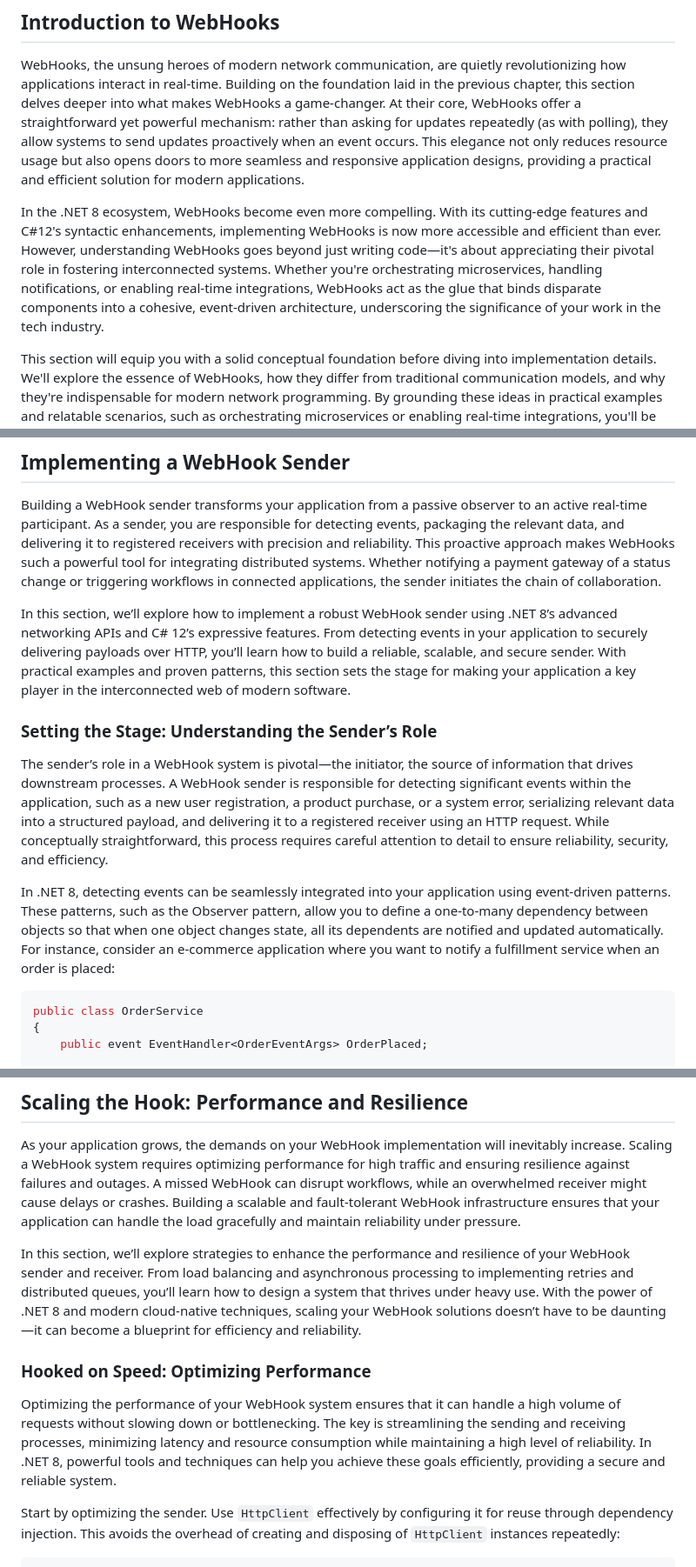
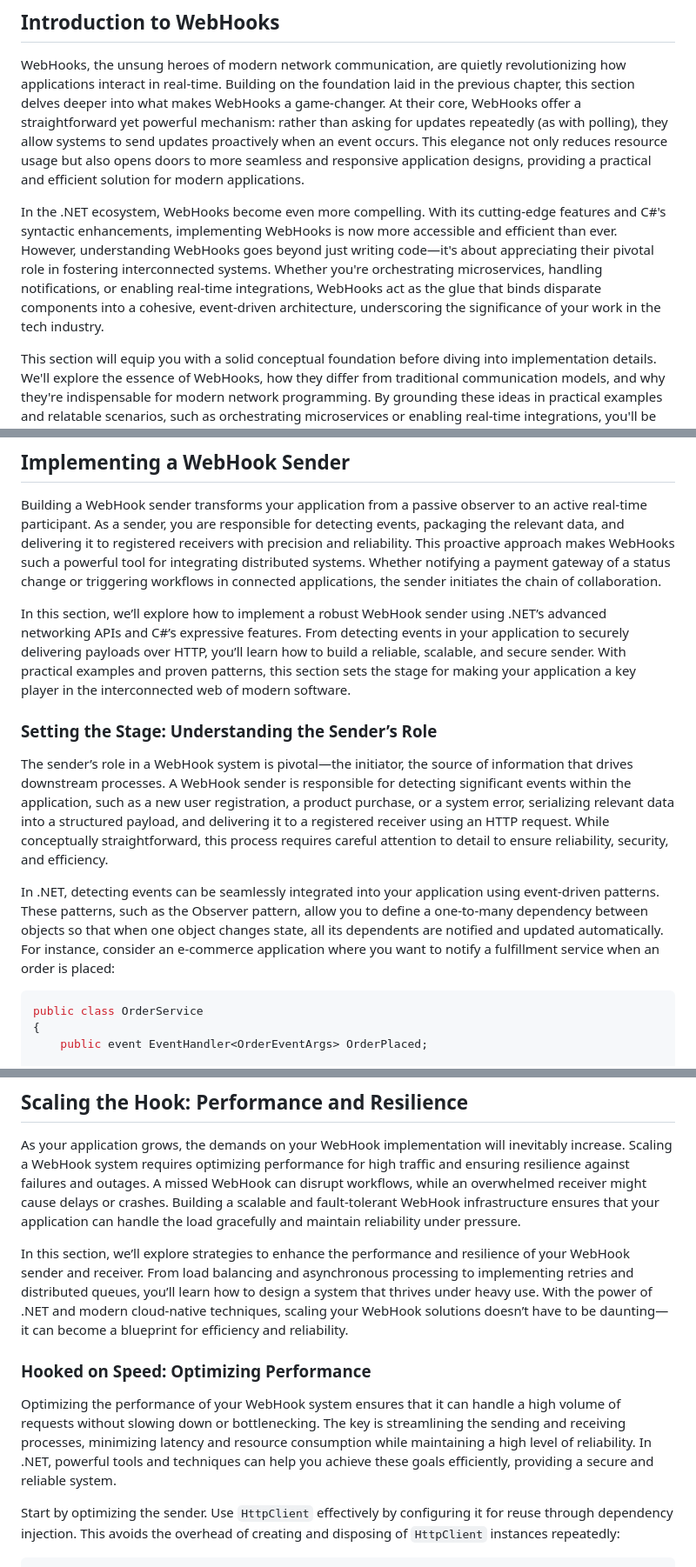
Before and after one commit to cwoodruff/book-network-programming-csharp, a Markdown page: Chapter14/chapter14.md, 3 parts joined by grey strips. Shown: that part at 87% size. GitHub-like rendering.

````diff
--- a/Chapter14/chapter14.md
+++ b/Chapter14/chapter14.md
@@ -20,7 +20,7 @@ From setting up a WebHook receiver to securing, scaling, and customizing your im
 
 WebHooks, the unsung heroes of modern network communication, are quietly revolutionizing how applications interact in real-time. Building on the foundation laid in the previous chapter, this section delves deeper into what makes WebHooks a game-changer. At their core, WebHooks offer a straightforward yet powerful mechanism: rather than asking for updates repeatedly (as with polling), they allow systems to send updates proactively when an event occurs. This elegance not only reduces resource usage but also opens doors to more seamless and responsive application designs, providing a practical and efficient solution for modern applications.
 
-In the .NET 8 ecosystem, WebHooks become even more compelling. With its cutting-edge features and C#12's syntactic enhancements, implementing WebHooks is now more accessible and efficient than ever. However, understanding WebHooks goes beyond just writing code—it's about appreciating their pivotal role in fostering interconnected systems. Whether you're orchestrating microservices, handling notifications, or enabling real-time integrations, WebHooks act as the glue that binds disparate components into a cohesive, event-driven architecture, underscoring the significance of your work in the tech industry.
+In the .NET ecosystem, WebHooks become even more compelling. With its cutting-edge features and C#'s syntactic enhancements, implementing WebHooks is now more accessible and efficient than ever. However, understanding WebHooks goes beyond just writing code—it's about appreciating their pivotal role in fostering interconnected systems. Whether you're orchestrating microservices, handling notifications, or enabling real-time integrations, WebHooks act as the glue that binds disparate components into a cohesive, event-driven architecture, underscoring the significance of your work in the tech industry.
 
 This section will equip you with a solid conceptual foundation before diving into implementation details. We'll explore the essence of WebHooks, how they differ from traditional communication models, and why they're indispensable for modern network programming. By grounding these ideas in practical examples and relatable scenarios, such as orchestrating microservices or enabling real-time integrations, you'll be prepared to tackle the intricacies of WebHook development with confidence and creativity. Welcome to the future of connectivity—one HTTP callback at a time.
 
@@ -416,13 +416,13 @@ Testing and debugging are iterative processes that ensure your WebHook receiver
 
 Building a WebHook sender transforms your application from a passive observer to an active real-time participant. As a sender, you are responsible for detecting events, packaging the relevant data, and delivering it to registered receivers with precision and reliability. This proactive approach makes WebHooks such a powerful tool for integrating distributed systems. Whether notifying a payment gateway of a status change or triggering workflows in connected applications, the sender initiates the chain of collaboration.
 
-In this section, we’ll explore how to implement a robust WebHook sender using .NET 8’s advanced networking APIs and C# 12’s expressive features. From detecting events in your application to securely delivering payloads over HTTP, you’ll learn how to build a reliable, scalable, and secure sender. With practical examples and proven patterns, this section sets the stage for making your application a key player in the interconnected web of modern software.
+In this section, we’ll explore how to implement a robust WebHook sender using .NET’s advanced networking APIs and C#’s expressive features. From detecting events in your application to securely delivering payloads over HTTP, you’ll learn how to build a reliable, scalable, and secure sender. With practical examples and proven patterns, this section sets the stage for making your application a key player in the interconnected web of modern software.
 
 ### Setting the Stage: Understanding the Sender’s Role
 
 The sender’s role in a WebHook system is pivotal—the initiator, the source of information that drives downstream processes. A WebHook sender is responsible for detecting significant events within the application, such as a new user registration, a product purchase, or a system error, serializing relevant data into a structured payload, and delivering it to a registered receiver using an HTTP request. While conceptually straightforward, this process requires careful attention to detail to ensure reliability, security, and efficiency.
 
-In .NET 8, detecting events can be seamlessly integrated into your application using event-driven patterns. These patterns, such as the Observer pattern, allow you to define a one-to-many dependency between objects so that when one object changes state, all its dependents are notified and updated automatically. For instance, consider an e-commerce application where you want to notify a fulfillment service when an order is placed:
+In .NET, detecting events can be seamlessly integrated into your application using event-driven patterns. These patterns, such as the Observer pattern, allow you to define a one-to-many dependency between objects so that when one object changes state, all its dependents are notified and updated automatically. For instance, consider an e-commerce application where you want to notify a fulfillment service when an order is placed:
 
 ```C#
 public class OrderService
@@ -1038,11 +1038,11 @@ Combine these techniques into a middleware pipeline or controller logic, which a
 
 As your application grows, the demands on your WebHook implementation will inevitably increase. Scaling a WebHook system requires optimizing performance for high traffic and ensuring resilience against failures and outages. A missed WebHook can disrupt workflows, while an overwhelmed receiver might cause delays or crashes. Building a scalable and fault-tolerant WebHook infrastructure ensures that your application can handle the load gracefully and maintain reliability under pressure.
 
-In this section, we’ll explore strategies to enhance the performance and resilience of your WebHook sender and receiver. From load balancing and asynchronous processing to implementing retries and distributed queues, you’ll learn how to design a system that thrives under heavy use. With the power of .NET 8 and modern cloud-native techniques, scaling your WebHook solutions doesn’t have to be daunting—it can become a blueprint for efficiency and reliability.
+In this section, we’ll explore strategies to enhance the performance and resilience of your WebHook sender and receiver. From load balancing and asynchronous processing to implementing retries and distributed queues, you’ll learn how to design a system that thrives under heavy use. With the power of .NET and modern cloud-native techniques, scaling your WebHook solutions doesn’t have to be daunting—it can become a blueprint for efficiency and reliability.
 
 ### Hooked on Speed: Optimizing Performance
 
-Optimizing the performance of your WebHook system ensures that it can handle a high volume of requests without slowing down or bottlenecking. The key is streamlining the sending and receiving processes, minimizing latency and resource consumption while maintaining a high level of reliability. In .NET 8, powerful tools and techniques can help you achieve these goals efficiently, providing a secure and reliable system.
+Optimizing the performance of your WebHook system ensures that it can handle a high volume of requests without slowing down or bottlenecking. The key is streamlining the sending and receiving processes, minimizing latency and resource consumption while maintaining a high level of reliability. In .NET, powerful tools and techniques can help you achieve these goals efficiently, providing a secure and reliable system.
 
 Start by optimizing the sender. Use `HttpClient` effectively by configuring it for reuse through dependency injection. This avoids the overhead of creating and disposing of `HttpClient` instances repeatedly:
 
````
Also changed, not shown: other parts of Chapter14/chapter14.md (+14 -14 lines).
